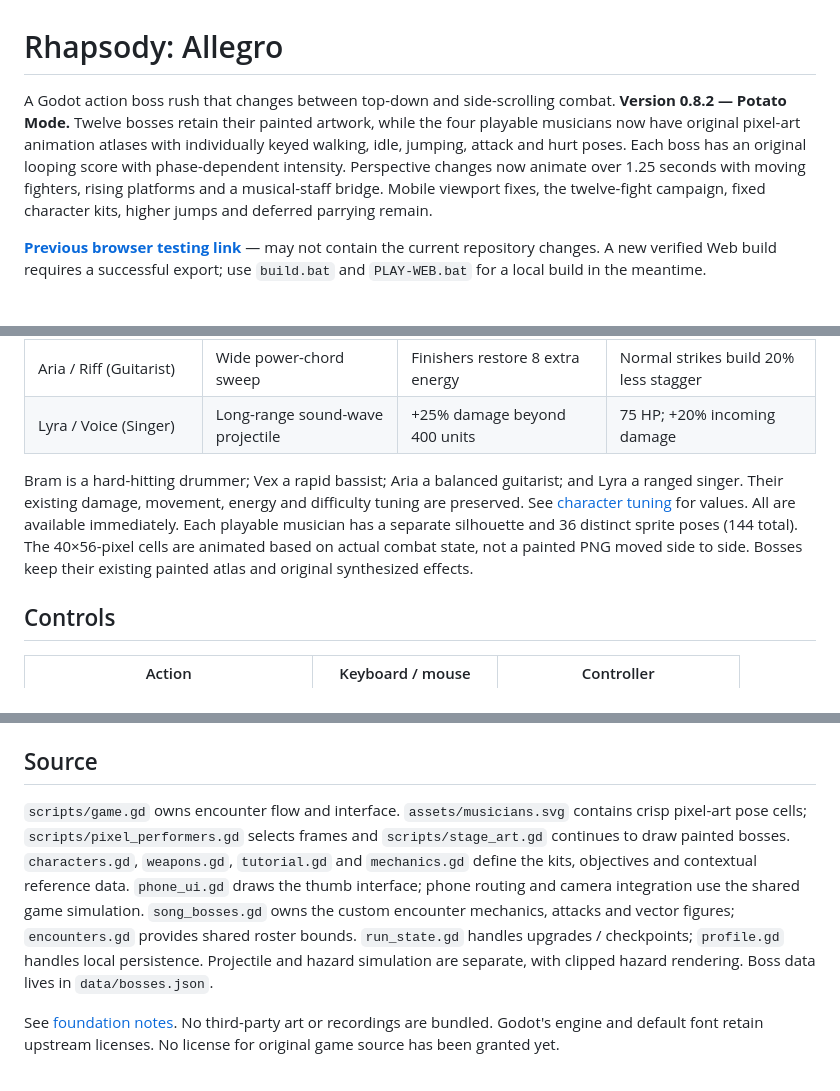
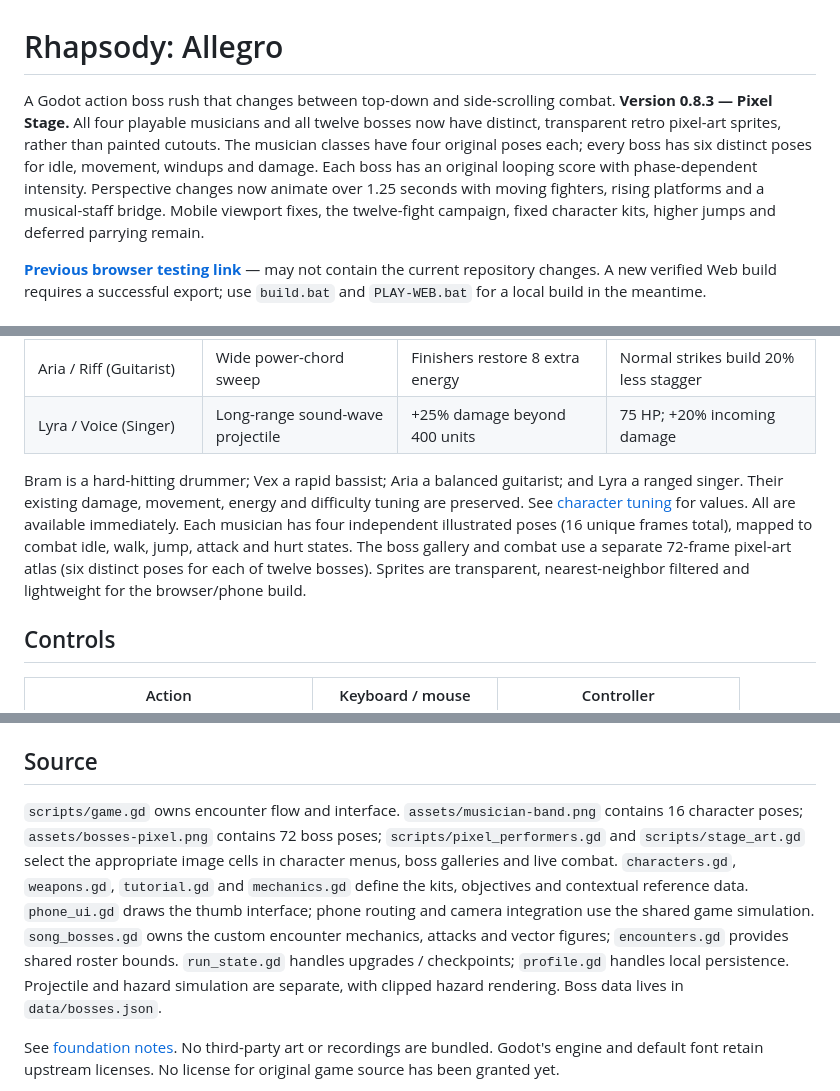
Before and after one commit to Unborne-Fetus/Rhapsody-Allegro, a Markdown page: README.md, 3 parts joined by grey strips. Rendered like a GitHub page.

Commit message:
Document complete pixel-art cast and accurate unique frame counts

```diff
--- a/README.md
+++ b/README.md
@@ -1,6 +1,6 @@
 # Rhapsody: Allegro
 
-A Godot action boss rush that changes between top-down and side-scrolling combat. **Version 0.8.2 — Potato Mode.** Twelve bosses retain their painted artwork, while the four playable musicians now have original pixel-art animation atlases with individually keyed walking, idle, jumping, attack and hurt poses. Each boss has an original looping score with phase-dependent intensity. Perspective changes now animate over 1.25 seconds with moving fighters, rising platforms and a musical-staff bridge. Mobile viewport fixes, the twelve-fight campaign, fixed character kits, higher jumps and deferred parrying remain.
+A Godot action boss rush that changes between top-down and side-scrolling combat. **Version 0.8.3 — Pixel Stage.** All four playable musicians and all twelve bosses now have distinct, transparent retro pixel-art sprites, rather than painted cutouts. The musician classes have four original poses each; every boss has six distinct poses for idle, movement, windups and damage. Each boss has an original looping score with phase-dependent intensity. Perspective changes now animate over 1.25 seconds with moving fighters, rising platforms and a musical-staff bridge. Mobile viewport fixes, the twelve-fight campaign, fixed character kits, higher jumps and deferred parrying remain.
 
 **[Previous browser testing link](https://rhapsody-allegro.r4f86c2gzg.chatgpt.site)** — may not contain the current repository changes. A new verified Web build requires a successful export; use `build.bat` and `PLAY-WEB.bat` for a local build in the meantime.
 
@@ -53,7 +53,7 @@ Each has three named phases, its own arena and silhouette, movement behavior, te
 | Aria / Riff (Guitarist) | Wide power-chord sweep | Finishers restore 8 extra energy | Normal strikes build 20% less stagger |
 | Lyra / Voice (Singer) | Long-range sound-wave projectile | +25% damage beyond 400 units | 75 HP; +20% incoming damage |
 
-Bram is a hard-hitting drummer; Vex a rapid bassist; Aria a balanced guitarist; and Lyra a ranged singer. Their existing damage, movement, energy and difficulty tuning are preserved. See [character tuning](docs/WEAPONS.md) for values. All are available immediately. Each playable musician has a separate silhouette and 36 distinct sprite poses (144 total). The 40×56-pixel cells are animated based on actual combat state, not a painted PNG moved side to side. Bosses keep their existing painted atlas and original synthesized effects.
+Bram is a hard-hitting drummer; Vex a rapid bassist; Aria a balanced guitarist; and Lyra a ranged singer. Their existing damage, movement, energy and difficulty tuning are preserved. See [character tuning](docs/WEAPONS.md) for values. All are available immediately. Each musician has four independent illustrated poses (16 unique frames total), mapped to combat idle, walk, jump, attack and hurt states. The boss gallery and combat use a separate 72-frame pixel-art atlas (six distinct poses for each of twelve bosses). Sprites are transparent, nearest-neighbor filtered and lightweight for the browser/phone build.
 
 ## Controls
 
@@ -115,7 +115,7 @@ GitHub Actions builds Web and Windows artifacts and runs the browser smoke test.
 
 ## Source
 
-`scripts/game.gd` owns encounter flow and interface. `assets/musicians.svg` contains crisp pixel-art pose cells; `scripts/pixel_performers.gd` selects frames and `scripts/stage_art.gd` continues to draw painted bosses. `characters.gd`, `weapons.gd`, `tutorial.gd` and `mechanics.gd` define the kits, objectives and contextual reference data. `phone_ui.gd` draws the thumb interface; phone routing and camera integration use the shared game simulation. `song_bosses.gd` owns the custom encounter mechanics, attacks and vector figures; `encounters.gd` provides shared roster bounds. `run_state.gd` handles upgrades / checkpoints; `profile.gd` handles local persistence. Projectile and hazard simulation are separate, with clipped hazard rendering. Boss data lives in `data/bosses.json`.
+`scripts/game.gd` owns encounter flow and interface. `assets/musician-band.png` contains 16 character poses; `assets/bosses-pixel.png` contains 72 boss poses; `scripts/pixel_performers.gd` and `scripts/stage_art.gd` select the appropriate image cells in character menus, boss galleries and live combat. `characters.gd`, `weapons.gd`, `tutorial.gd` and `mechanics.gd` define the kits, objectives and contextual reference data. `phone_ui.gd` draws the thumb interface; phone routing and camera integration use the shared game simulation. `song_bosses.gd` owns the custom encounter mechanics, attacks and vector figures; `encounters.gd` provides shared roster bounds. `run_state.gd` handles upgrades / checkpoints; `profile.gd` handles local persistence. Projectile and hazard simulation are separate, with clipped hazard rendering. Boss data lives in `data/bosses.json`.
 
 See [foundation notes](docs/FOUNDATION.md). No third-party art or recordings are bundled. Godot's engine and default font retain upstream licenses. No license for original game source has been granted yet.
 
```
